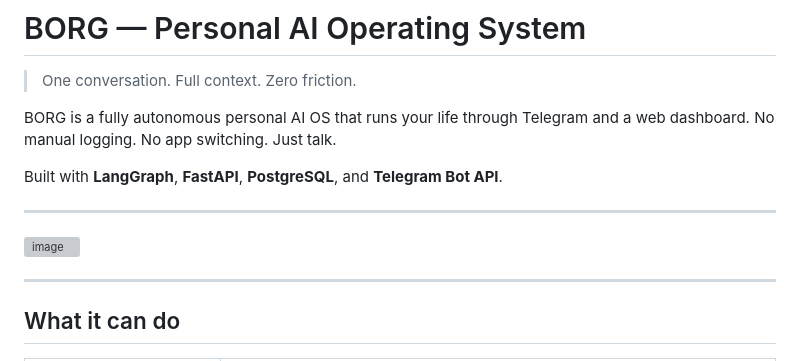
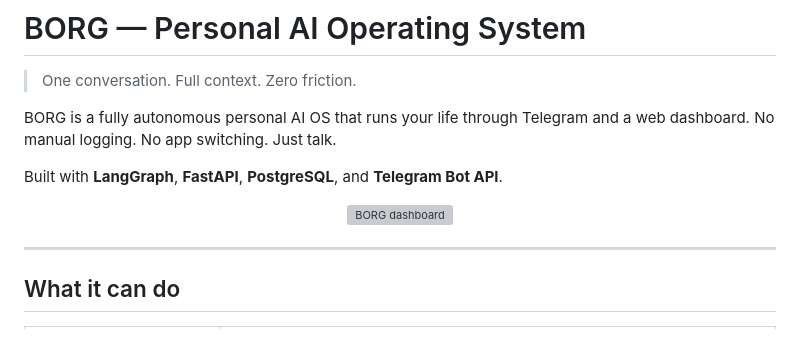
Before and after one commit to 1ambadal/BORG, a Markdown page: README.md, the part around one of its changes. Rendered like a GitHub page; grey boxes are pictures that could not be loaded.

```diff
--- a/README.md
+++ b/README.md
@@ -6,9 +6,9 @@ BORG is a fully autonomous personal AI OS that runs your life through Telegram a
 
 Built with **LangGraph**, **FastAPI**, **PostgreSQL**, and **Telegram Bot API**.
 
----
-
-<img width="1284" height="825" alt="image" src="https://github.com/user-attachments/assets/01bb3f92-08ef-428a-bc14-c50eaa804f7f" />
+<p align="center">
+  <img width="1284" height="825" alt="BORG dashboard" src="https://github.com/user-attachments/assets/01bb3f92-08ef-428a-bc14-c50eaa804f7f" />
+</p>
 
 ---
 
```
Also changed, not shown: other parts of README.md (+33 -26 lines).
